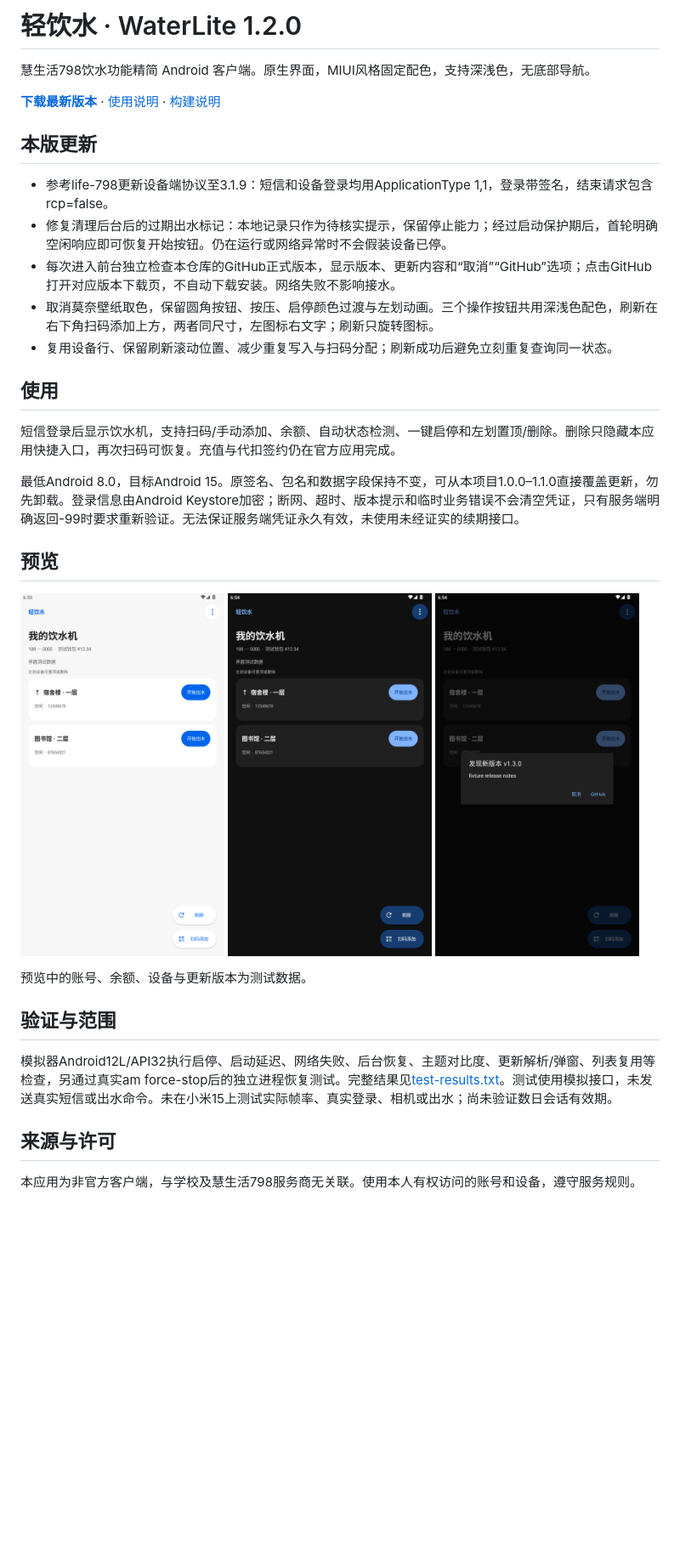
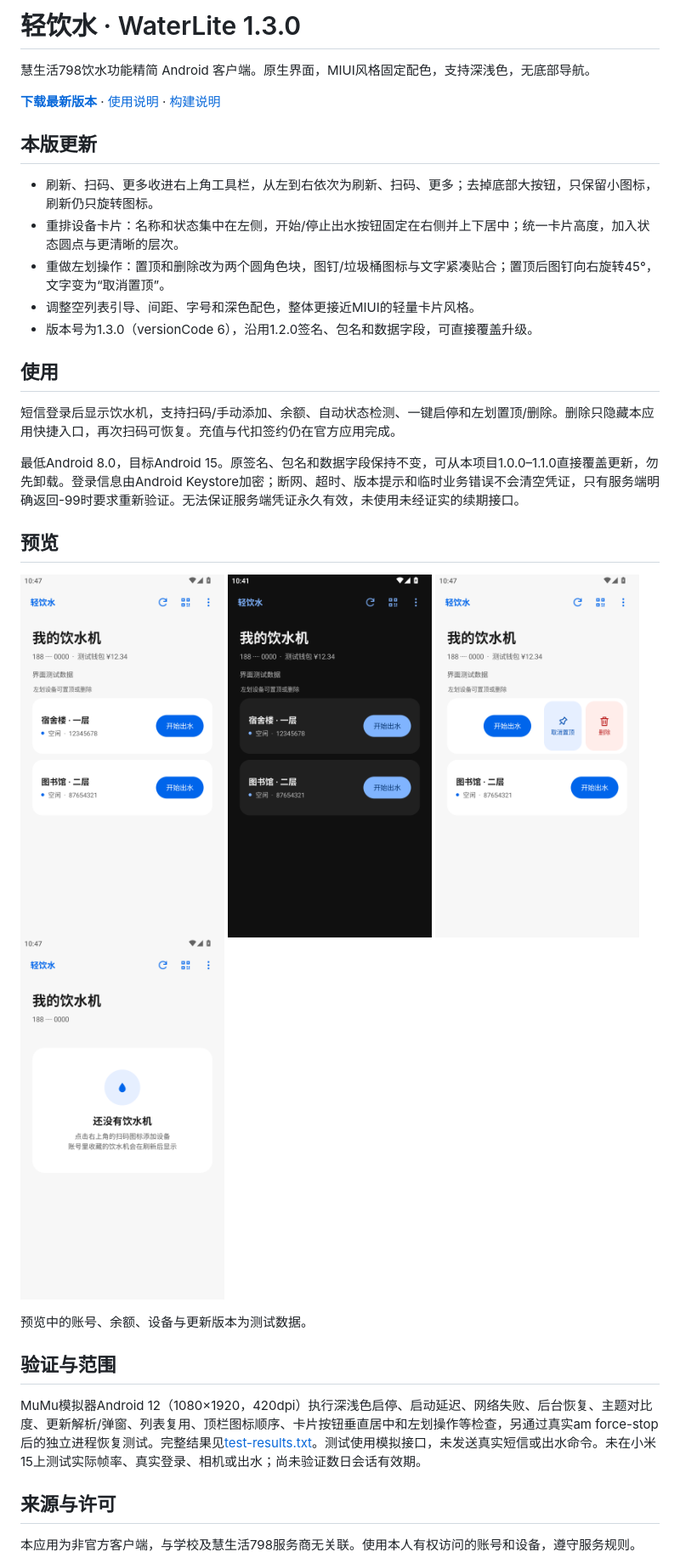
Before and after one commit to esn-idiotzzz/WaterLite, a Markdown page: README.md, the part around the change. Shown at 85% size. Drawn GitHub-style; pictures changed too: docs/screenshots/dark.png, docs/screenshots/empty.png (added), docs/screenshots/light.png; blank space fills up the shorter version.

Commit message:
Release WaterLite 1.3.0: compact toolbar, centered controls and redesigned swipe actions

```diff
--- a/README.md
+++ b/README.md
@@ -1,4 +1,4 @@
-# 轻饮水 · WaterLite 1.2.0
+# 轻饮水 · WaterLite 1.3.0
 
 慧生活798饮水功能精简 Android 客户端。原生界面，MIUI风格固定配色，支持深浅色，无底部导航。
 
@@ -6,11 +6,11 @@
 
 ## 本版更新
 
-- 参考life-798更新设备端协议至3.1.9：短信和设备登录均用ApplicationType 1,1，登录带签名，结束请求包含rcp=false。
-- 修复清理后台后的过期出水标记：本地记录只作为待核实提示，保留停止能力；经过启动保护期后，首轮明确空闲响应即可恢复开始按钮。仍在运行或网络异常时不会假装设备已停。
-- 每次进入前台独立检查本仓库的GitHub正式版本，显示版本、更新内容和“取消”“GitHub”选项；点击GitHub打开对应版本下载页，不自动下载安装。网络失败不影响接水。
-- 取消莫奈壁纸取色，保留圆角按钮、按压、启停颜色过渡与左划动画。三个操作按钮共用深浅色配色，刷新在右下角扫码添加上方，两者同尺寸，左图标右文字；刷新只旋转图标。
-- 复用设备行、保留刷新滚动位置、减少重复写入与扫码分配；刷新成功后避免立刻重复查询同一状态。
+- 刷新、扫码、更多收进右上角工具栏，从左到右依次为刷新、扫码、更多；去掉底部大按钮，只保留小图标，刷新仍只旋转图标。
+- 重排设备卡片：名称和状态集中在左侧，开始/停止出水按钮固定在右侧并上下居中；统一卡片高度，加入状态圆点与更清晰的层次。
+- 重做左划操作：置顶和删除改为两个圆角色块，图钉/垃圾桶图标与文字紧凑贴合；置顶后图钉向右旋转45°，文字变为“取消置顶”。
+- 调整空列表引导、间距、字号和深色配色，整体更接近MIUI的轻量卡片风格。
+- 版本号为1.3.0（versionCode 6），沿用1.2.0签名、包名和数据字段，可直接覆盖升级。
 
 ## 使用
 
@@ -20,13 +20,13 @@
 
 ## 预览
 
-<p><img src="docs/screenshots/light.png" width="240" alt="MIUI浅色测试界面" /> <img src="docs/screenshots/dark.png" width="240" alt="MIUI深色测试界面" /> <img src="docs/screenshots/update.png" width="240" alt="模拟更新提示" /></p>
+<p><img src="docs/screenshots/light.png" width="240" alt="MIUI浅色设备列表" /> <img src="docs/screenshots/dark.png" width="240" alt="MIUI深色设备列表" /> <img src="docs/screenshots/swipe.png" width="240" alt="左划置顶与删除" /> <img src="docs/screenshots/empty.png" width="240" alt="空列表引导" /></p>
 
 预览中的账号、余额、设备与更新版本为测试数据。
 
 ## 验证与范围
 
-模拟器Android12L/API32执行启停、启动延迟、网络失败、后台恢复、主题对比度、更新解析/弹窗、列表复用等检查，另通过真实am force-stop后的独立进程恢复测试。完整结果见[test-results.txt](test-results.txt)。测试使用模拟接口，未发送真实短信或出水命令。未在小米15上测试实际帧率、真实登录、相机或出水；尚未验证数日会话有效期。
+MuMu模拟器Android 12（1080×1920，420dpi）执行深浅色启停、启动延迟、网络失败、后台恢复、主题对比度、更新解析/弹窗、列表复用、顶栏图标顺序、卡片按钮垂直居中和左划操作等检查，另通过真实am force-stop后的独立进程恢复测试。完整结果见[test-results.txt](test-results.txt)。测试使用模拟接口，未发送真实短信或出水命令。未在小米15上测试实际帧率、真实登录、相机或出水；尚未验证数日会话有效期。
 
 ## 来源与许可
 
```
Also changed, not shown: docs/BUILDING.md (+2 -2 lines), docs/USAGE.md (+8 -8 lines), 11 other files.
